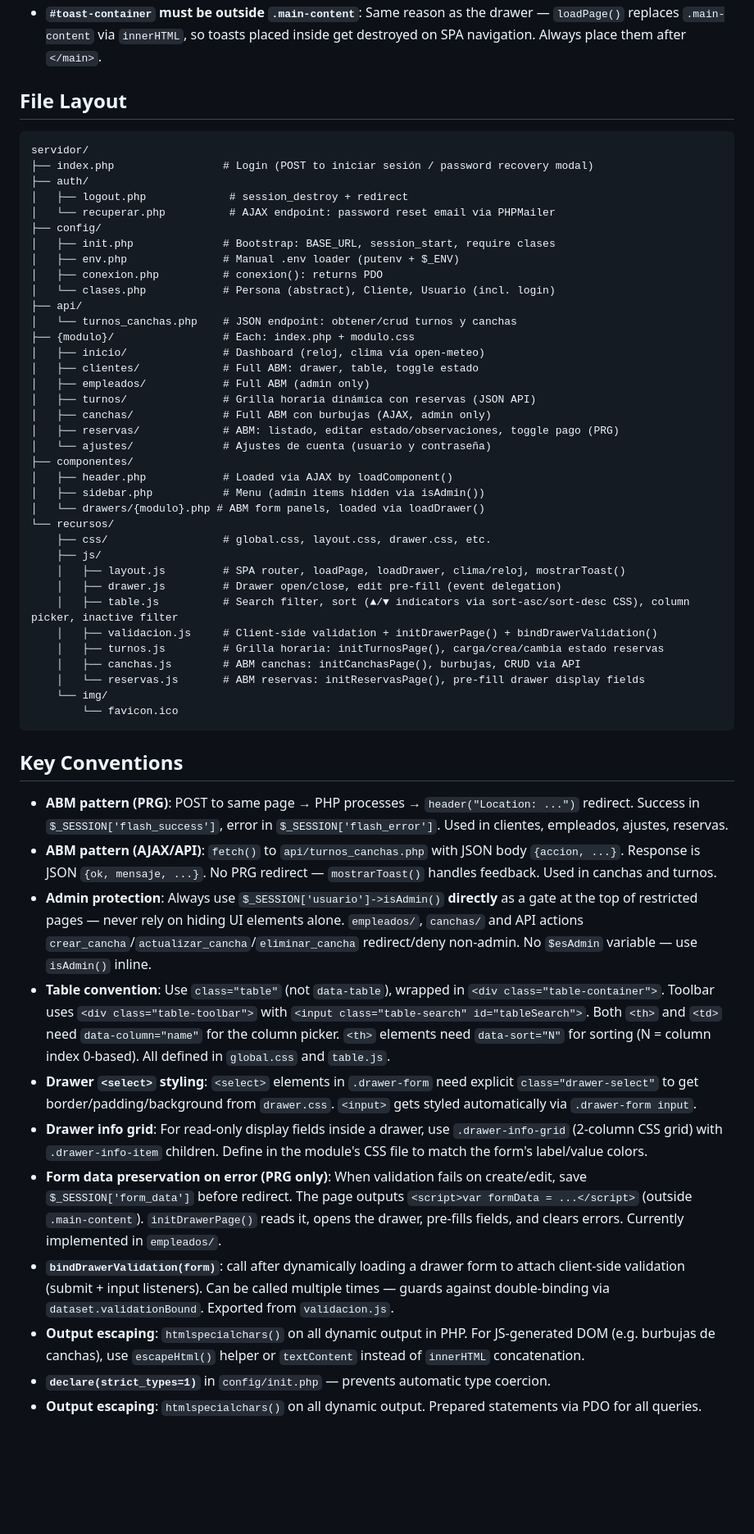
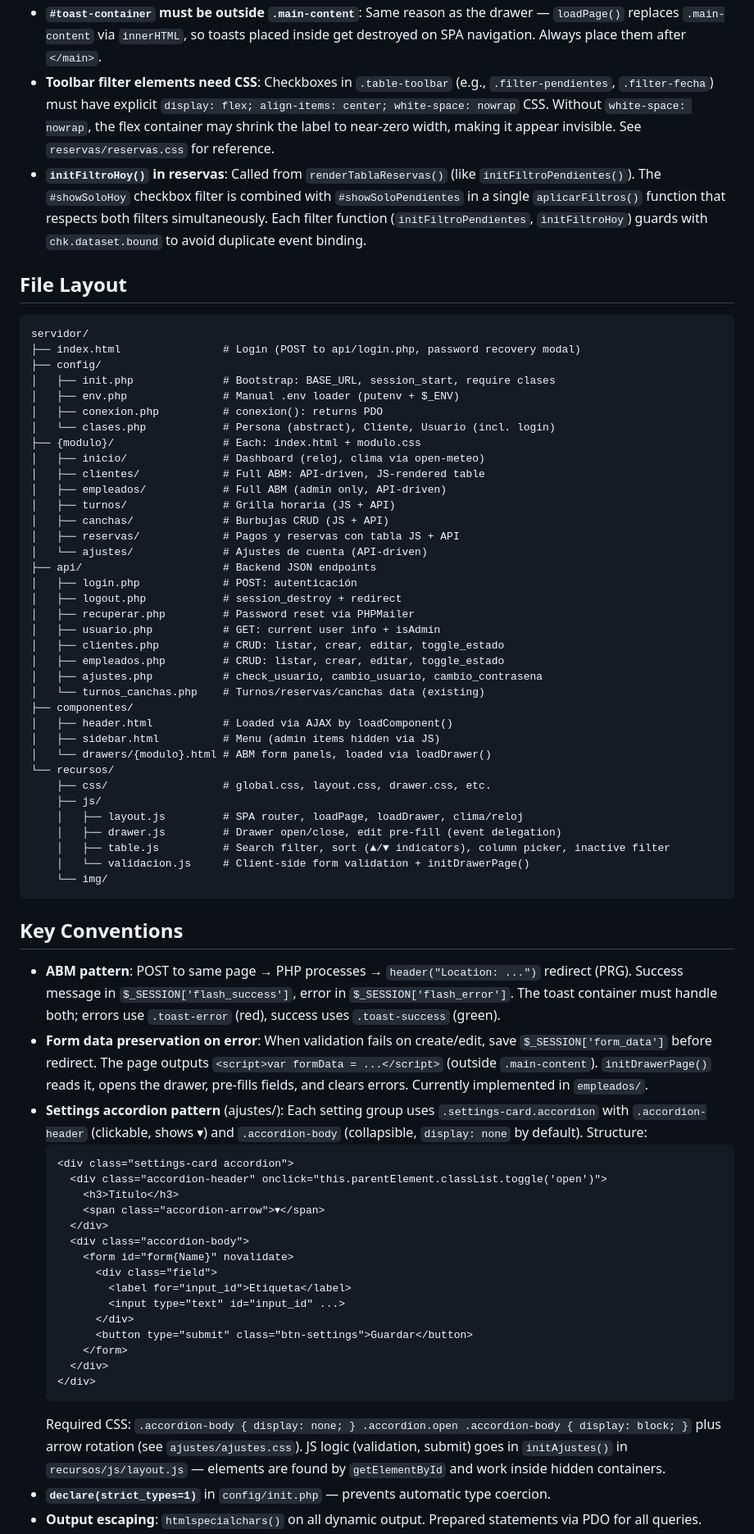
Before and after one commit to AgustinFer/sporta, a Markdown page: AGENTS.md, the part around one of its changes. Shown at 82% size. Rendered like a GitHub page; blank space fills up the shorter version.

Commit message:
feat: actualizar AGENTS.md con V0.6 + emojis literales + conexion JSON

````diff
--- a/AGENTS.md
+++ b/AGENTS.md
@@ -23,56 +31,70 @@ Vanilla PHP SPA (faculty project). No build step, no tests, no framework.
 - **`#toast-container` must be outside `.main-content`**: Same reason as the drawer — `loadPage()` replaces `.main-content` via `innerHTML`, so toasts placed inside get destroyed on SPA navigation. Always place them after `</main>`.
+- **Toolbar filter elements need CSS**: Checkboxes in `.table-toolbar` (e.g., `.filter-pendientes`, `.filter-fecha`) must have explicit `display: flex; align-items: center; white-space: nowrap` CSS. Without `white-space: nowrap`, the flex container may shrink the label to near-zero width, making it appear invisible. See `reservas/reservas.css` for reference.
+- **`initFiltroHoy()` in reservas**: Called from `renderTablaReservas()` (like `initFiltroPendientes()`). The `#showSoloHoy` checkbox filter is combined with `#showSoloPendientes` in a single `aplicarFiltros()` function that respects both filters simultaneously. Each filter function (`initFiltroPendientes`, `initFiltroHoy`) guards with `chk.dataset.bound` to avoid duplicate event binding.
 
 ## File Layout
 
 ```
 servidor/
-├── index.php                 # Login (POST to iniciar sesión / password recovery modal)
-├── auth/
-│   ├── logout.php             # session_destroy + redirect
-│   └── recuperar.php          # AJAX endpoint: password reset email via PHPMailer
+├── index.html                # Login (POST to api/login.php, password recovery modal)
 ├── config/
 │   ├── init.php              # Bootstrap: BASE_URL, session_start, require clases
 │   ├── env.php               # Manual .env loader (putenv + $_ENV)
 │   ├── conexion.php          # conexion(): returns PDO
 │   └── clases.php            # Persona (abstract), Cliente, Usuario (incl. login)
-├── api/
-│   └── turnos_canchas.php    # JSON endpoint: obtener/crud turnos y canchas
-├── {modulo}/                 # Each: index.php + modulo.css
+├── {modulo}/                 # Each: index.html + modulo.css
 │   ├── inicio/               # Dashboard (reloj, clima vía open-meteo)
-│   ├── clientes/             # Full ABM: drawer, table, toggle estado
-│   ├── empleados/            # Full ABM (admin only)
-│   ├── turnos/               # Grilla horaria dinámica con reservas (JSON API)
-│   ├── canchas/              # Full ABM con burbujas (AJAX, admin only)
-│   ├── reservas/             # ABM: listado, editar estado/observaciones, toggle pago (PRG)
-│   └── ajustes/              # Ajustes de cuenta (usuario y contraseña)
+│   ├── clientes/             # Full ABM: API-driven, JS-rendered table
+│   ├── empleados/            # Full ABM (admin only, API-driven)
+│   ├── turnos/               # Grilla horaria (JS + API)
+│   ├── canchas/              # Burbujas CRUD (JS + API)
+│   ├── reservas/             # Pagos y reservas con tabla JS + API
+│   └── ajustes/              # Ajustes de cuenta (API-driven)
+├── api/                      # Backend JSON endpoints
+│   ├── login.php             # POST: autenticación
+│   ├── logout.php            # session_destroy + redirect
+│   ├── recuperar.php         # Password reset via PHPMailer
+│   ├── usuario.php           # GET: current user info + isAdmin
+│   ├── clientes.php          # CRUD: listar, crear, editar, toggle_estado
+│   ├── empleados.php         # CRUD: listar, crear, editar, toggle_estado
+│   ├── ajustes.php           # check_usuario, cambio_usuario, cambio_contrasena
+│   └── turnos_canchas.php    # Turnos/reservas/canchas data (existing)
 ├── componentes/
-│   ├── header.php            # Loaded via AJAX by loadComponent()
-│   ├── sidebar.php           # Menu (admin items hidden via isAdmin())
-│   └── drawers/{modulo}.php # ABM form panels, loaded via loadDrawer()
+│   ├── header.html           # Loaded via AJAX by loadComponent()
+│   ├── sidebar.html          # Menu (admin items hidden via JS)
+│   └── drawers/{modulo}.html # ABM form panels, loaded via loadDrawer()
 └── recursos/
     ├── css/                  # global.css, layout.css, drawer.css, etc.
     ├── js/
-    │   ├── layout.js         # SPA router, loadPage, loadDrawer, clima/reloj, mostrarToast()
+    │   ├── layout.js         # SPA router, loadPage, loadDrawer, clima/reloj
     │   ├── drawer.js         # Drawer open/close, edit pre-fill (event delegation)
-    │   ├── table.js          # Search filter, sort (▲/▼ indicators via sort-asc/sort-desc CSS), column picker, inactive filter
-    │   ├── validacion.js     # Client-side validation + initDrawerPage() + bindDrawerValidation()
-    │   ├── turnos.js         # Grilla horaria: initTurnosPage(), carga/crea/cambia estado reservas
-    │   ├── canchas.js        # ABM canchas: initCanchasPage(), burbujas, CRUD via API
-    │   └── reservas.js       # ABM reservas: initReservasPage(), pre-fill drawer display fields
+    │   ├── table.js          # Search filter, sort (▲/▼ indicators), column picker, inactive filter
+    │   └── validacion.js     # Client-side form validation + initDrawerPage()
     └── img/
-        └── favicon.ico
 ```
 
 ## Key Conventions
 
-- **ABM pattern (PRG)**: POST to same page → PHP processes → `header("Location: ...")` redirect. Success in `$_SESSION['flash_success']`, error in `$_SESSION['flash_error']`. Used in clientes, empleados, ajustes, reservas.
-- **ABM pattern (AJAX/API)**: `fetch()` to `api/turnos_canchas.php` with JSON body `{accion, ...}`. Response is JSON `{ok, mensaje, ...}`. No PRG redirect — `mostrarToast()` handles feedback. Used in canchas and turnos.
-- **Admin protection**: Always use `$_SESSION['usuario']->isAdmin()` **directly** as a gate at the top of restricted pages — never rely on hiding UI elements alone. `empleados/`, `canchas/` and API actions `crear_cancha`/`actualizar_cancha`/`eliminar_cancha` redirect/deny non-admin. No `$esAdmin` variable — use `isAdmin()` inline.
-- **Table convention**: Use `class="table"` (not `data-table`), wrapped in `<div class="table-container">`. Toolbar uses `<div class="table-toolbar">` with `<input class="table-search" id="tableSearch">`. Both `<th>` and `<td>` need `data-column="name"` for the column picker. `<th>` elements need `data-sort="N"` for sorting (N = column index 0-based). All defined in `global.css` and `table.js`.
-- **Drawer `<select>` styling**: `<select>` elements in `.drawer-form` need explicit `class="drawer-select"` to get border/padding/background from `drawer.css`. `<input>` gets styled automatically via `.drawer-form input`.
-- **Drawer info grid**: For read-only display fields inside a drawer, use `.drawer-info-grid` (2-column CSS grid) with `.drawer-info-item` children. Define in the module's CSS file to match the form's label/value colors.
-- **Form data preservation on error (PRG only)**: When validation fails on create/edit, save `$_SESSION['form_data']` before redirect. The page outputs `<script>var formData = ...</script>` (outside `.main-content`). `initDrawerPage()` reads it, opens the drawer, pre-fills fields, and clears errors. Currently implemented in `empleados/`.
-- **`bindDrawerValidation(form)`**: call after dynamically loading a drawer form to attach client-side validation (submit + input listeners). Can be called multiple times — guards against double-binding via `dataset.validationBound`. Exported from `validacion.js`.
-- **Output escaping**: `htmlspecialchars()` on all dynamic output in PHP. For JS-generated DOM (e.g. burbujas de canchas), use `escapeHtml()` helper or `textContent` instead of `innerHTML` concatenation.
+- **ABM pattern**: POST to same page → PHP processes → `header("Location: ...")` redirect (PRG). Success message in `$_SESSION['flash_success']`, error in `$_SESSION['flash_error']`. The toast container must handle both; errors use `.toast-error` (red), success uses `.toast-success` (green).
+- **Form data preservation on error**: When validation fails on create/edit, save `$_SESSION['form_data']` before redirect. The page outputs `<script>var formData = ...</script>` (outside `.main-content`). `initDrawerPage()` reads it, opens the drawer, pre-fills fields, and clears errors. Currently implemented in `empleados/`.
+- **Settings accordion pattern** (ajustes/): Each setting group uses `.settings-card.accordion` with `.accordion-header` (clickable, shows ▾) and `.accordion-body` (collapsible, `display: none` by default). Structure:
+  ```html
+  <div class="settings-card accordion">
+    <div class="accordion-header" onclick="this.parentElement.classList.toggle('open')">
+      <h3>Título</h3>
+      <span class="accordion-arrow">▾</span>
+    </div>
+    <div class="accordion-body">
+      <form id="form{Name}" novalidate>
+        <div class="field">
+          <label for="input_id">Etiqueta</label>
+          <input type="text" id="input_id" ...>
+        </div>
+        <button type="submit" class="btn-settings">Guardar</button>
+      </form>
+    </div>
+  </div>
+  ```
+  Required CSS: `.accordion-body { display: none; } .accordion.open .accordion-body { display: block; }` plus arrow rotation (see `ajustes/ajustes.css`). JS logic (validation, submit) goes in `initAjustes()` in `recursos/js/layout.js` — elements are found by `getElementById` and work inside hidden containers.
 - **`declare(strict_types=1)`** in `config/init.php` — prevents automatic type coercion.
 - **Output escaping**: `htmlspecialchars()` on all dynamic output. Prepared statements via PDO for all queries.
````
Also changed, not shown: other parts of AGENTS.md (+22 -12 lines).
